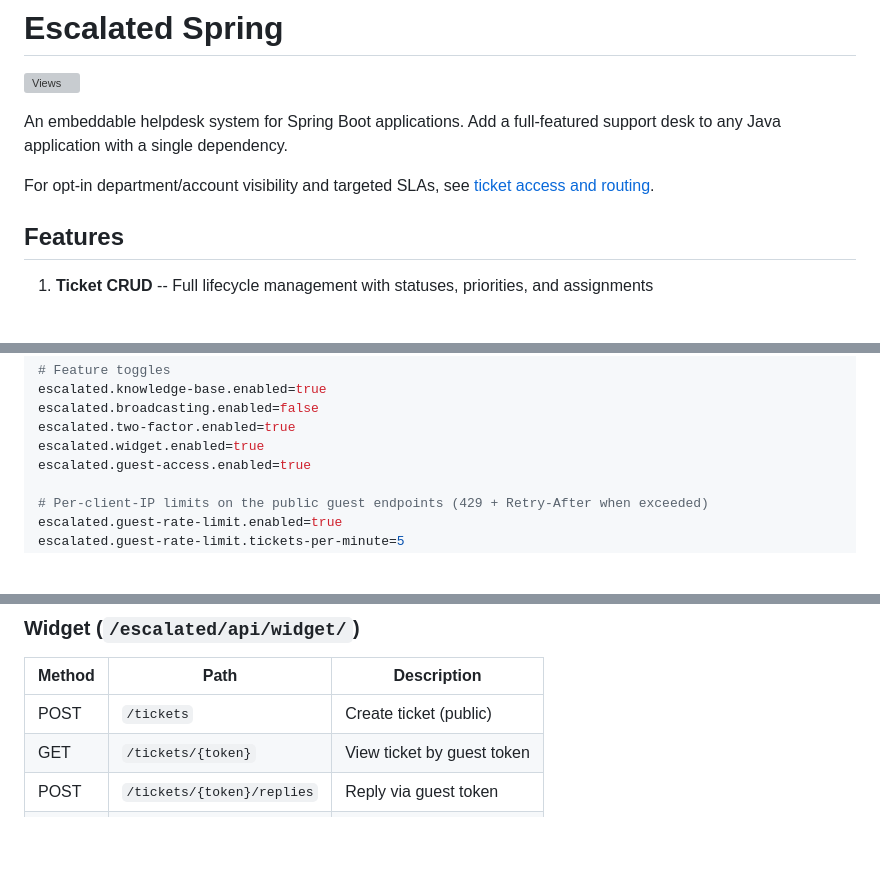
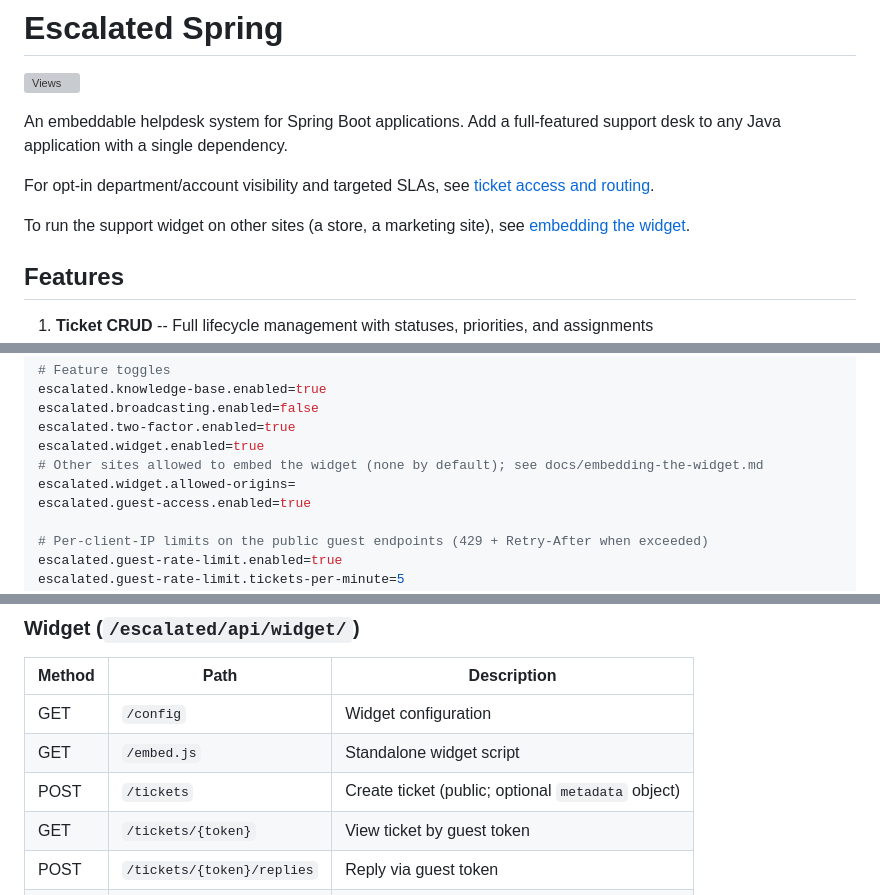
Before and after one commit to escalated-dev/escalated-spring, a Markdown page: README.md, 3 parts joined by grey strips. Drawn GitHub-style; blank space fills up the shorter version; grey boxes are pictures that could not be loaded.

Commit message:
docs(widget): document embedding the widget on other sites

```diff
--- a/README.md
+++ b/README.md
@@ -22,6 +22,8 @@
 An embeddable helpdesk system for Spring Boot applications. Add a full-featured support desk to any Java application with a single dependency.
 
 For opt-in department/account visibility and targeted SLAs, see [ticket access and routing](docs/ticket-access-and-routing.md).
+
+To run the support widget on other sites (a store, a marketing site), see [embedding the widget](docs/embedding-the-widget.md).
 
 ## Features
 
@@ -109,6 +111,8 @@ escalated.knowledge-base.enabled=true
 escalated.broadcasting.enabled=false
 escalated.two-factor.enabled=true
 escalated.widget.enabled=true
+# Other sites allowed to embed the widget (none by default); see docs/embedding-the-widget.md
+escalated.widget.allowed-origins=
 escalated.guest-access.enabled=true
 
 # Per-client-IP limits on the public guest endpoints (429 + Retry-After when exceeded)
@@ -350,7 +354,9 @@ See the [inbound email docs](https://docs.escalated.dev/inbound-email) for provi
 ### Widget (`/escalated/api/widget/`)
 | Method | Path | Description |
 |--------|------|-------------|
-| POST | `/tickets` | Create ticket (public) |
+| GET | `/config` | Widget configuration |
+| GET | `/embed.js` | Standalone widget script |
+| POST | `/tickets` | Create ticket (public; optional `metadata` object) |
 | GET | `/tickets/{token}` | View ticket by guest token |
 | POST | `/tickets/{token}/replies` | Reply via guest token |
 | GET | `/kb/search?query=` | Search knowledge base |
```
Also changed, not shown: CHANGELOG.md (+9 -0 lines), docs/embedding-the-widget.md (added, +145 -0 lines).
